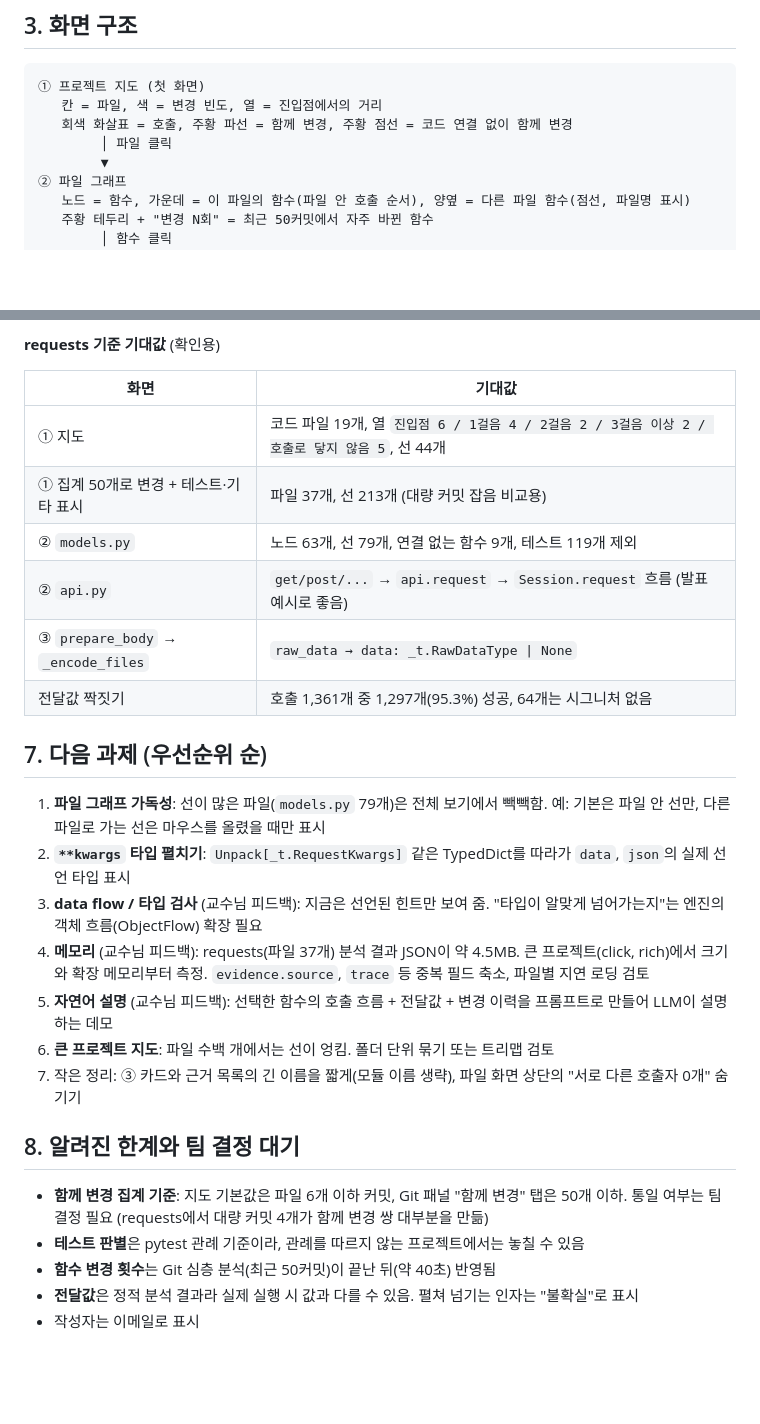
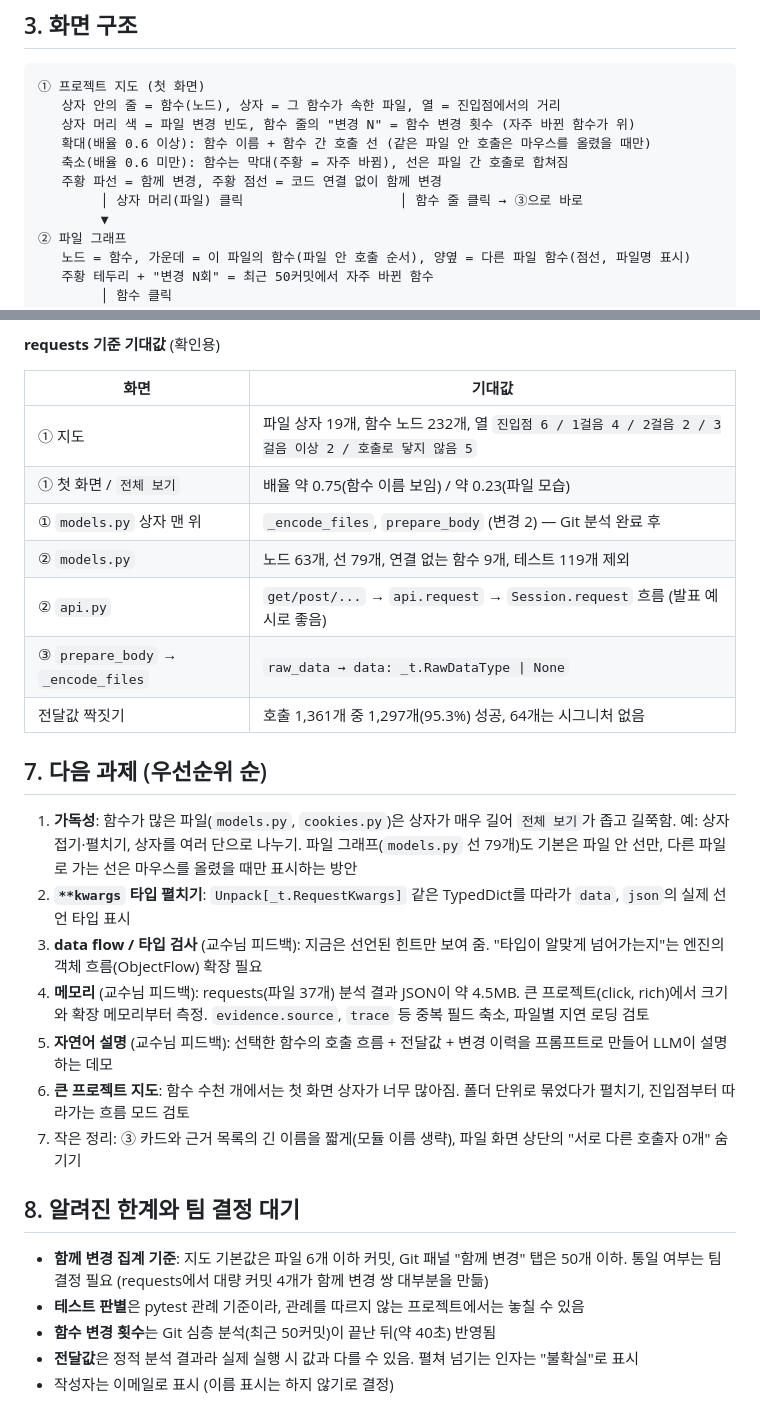
Before and after one commit to teamknitcode/knitcode, a Markdown page: vscode-extension/VISUALIZATION_KO.md, 2 parts joined by grey strips. GitHub-like rendering; blank space fills up the shorter version.

````diff
--- a/vscode-extension/VISUALIZATION_KO.md
+++ b/vscode-extension/VISUALIZATION_KO.md
@@ -38,9 +39,12 @@ main
 
 ```
 ① 프로젝트 지도 (첫 화면)
-   칸 = 파일, 색 = 변경 빈도, 열 = 진입점에서의 거리
-   회색 화살표 = 호출, 주황 파선 = 함께 변경, 주황 점선 = 코드 연결 없이 함께 변경
-        │ 파일 클릭
+   상자 안의 줄 = 함수(노드), 상자 = 그 함수가 속한 파일, 열 = 진입점에서의 거리
+   상자 머리 색 = 파일 변경 빈도, 함수 줄의 "변경 N" = 함수 변경 횟수 (자주 바뀐 함수가 위)
+   확대(배율 0.6 이상): 함수 이름 + 함수 간 호출 선 (같은 파일 안 호출은 마우스를 올렸을 때만)
+   축소(배율 0.6 미만): 함수는 막대(주황 = 자주 바뀜), 선은 파일 간 호출로 합쳐짐
+   주황 파선 = 함께 변경, 주황 점선 = 코드 연결 없이 함께 변경
+        │ 상자 머리(파일) 클릭                    │ 함수 줄 클릭 → ③으로 바로
         ▼
 ② 파일 그래프
    노드 = 함수, 가운데 = 이 파일의 함수(파일 안 호출 순서), 양옆 = 다른 파일 함수(점선, 파일명 표시)
@@ -157,8 +163,9 @@ python -m unittest discover -s tests
 
 | 화면 | 기대값 |
 |---|---|
-| ① 지도 | 코드 파일 19개, 열 `진입점 6 / 1걸음 4 / 2걸음 2 / 3걸음 이상 2 / 호출로 닿지 않음 5`, 선 44개 |
-| ① 집계 50개로 변경 + 테스트·기타 표시 | 파일 37개, 선 213개 (대량 커밋 잡음 비교용) |
+| ① 지도 | 파일 상자 19개, 함수 노드 232개, 열 `진입점 6 / 1걸음 4 / 2걸음 2 / 3걸음 이상 2 / 호출로 닿지 않음 5` |
+| ① 첫 화면 / `전체 보기` | 배율 약 0.75(함수 이름 보임) / 약 0.23(파일 모습) |
+| ① `models.py` 상자 맨 위 | `_encode_files`, `prepare_body` (변경 2) — Git 분석 완료 후 |
 | ② `models.py` | 노드 63개, 선 79개, 연결 없는 함수 9개, 테스트 119개 제외 |
 | ② `api.py` | `get/post/...` → `api.request` → `Session.request` 흐름 (발표 예시로 좋음) |
 | ③ `prepare_body` → `_encode_files` | `raw_data → data: _t.RawDataType \| None` |
@@ -166,12 +173,12 @@ python -m unittest discover -s tests
 
 ## 7. 다음 과제 (우선순위 순)
 
-1. **파일 그래프 가독성**: 선이 많은 파일(`models.py` 79개)은 전체 보기에서 빽빽함. 예: 기본은 파일 안 선만, 다른 파일로 가는 선은 마우스를 올렸을 때만 표시
+1. **가독성**: 함수가 많은 파일(`models.py`, `cookies.py`)은 상자가 매우 길어 `전체 보기`가 좁고 길쭉함. 예: 상자 접기·펼치기, 상자를 여러 단으로 나누기. 파일 그래프(`models.py` 선 79개)도 기본은 파일 안 선만, 다른 파일로 가는 선은 마우스를 올렸을 때만 표시하는 방안
 2. **`**kwargs` 타입 펼치기**: `Unpack[_t.RequestKwargs]` 같은 TypedDict를 따라가 `data`, `json`의 실제 선언 타입 표시
 3. **data flow / 타입 검사** (교수님 피드백): 지금은 선언된 힌트만 보여 줌. "타입이 알맞게 넘어가는지"는 엔진의 객체 흐름(ObjectFlow) 확장 필요
 4. **메모리** (교수님 피드백): requests(파일 37개) 분석 결과 JSON이 약 4.5MB. 큰 프로젝트(click, rich)에서 크기와 확장 메모리부터 측정. `evidence.source`, `trace` 등 중복 필드 축소, 파일별 지연 로딩 검토
 5. **자연어 설명** (교수님 피드백): 선택한 함수의 호출 흐름 + 전달값 + 변경 이력을 프롬프트로 만들어 LLM이 설명하는 데모
-6. **큰 프로젝트 지도**: 파일 수백 개에서는 선이 엉킴. 폴더 단위 묶기 또는 트리맵 검토
+6. **큰 프로젝트 지도**: 함수 수천 개에서는 첫 화면 상자가 너무 많아짐. 폴더 단위로 묶었다가 펼치기, 진입점부터 따라가는 흐름 모드 검토
 7. 작은 정리: ③ 카드와 근거 목록의 긴 이름을 짧게(모듈 이름 생략), 파일 화면 상단의 "서로 다른 호출자 0개" 숨기기
 
 ## 8. 알려진 한계와 팀 결정 대기
@@ -180,4 +187,4 @@ python -m unittest discover -s tests
 - **테스트 판별**은 pytest 관례 기준이라, 관례를 따르지 않는 프로젝트에서는 놓칠 수 있음
 - **함수 변경 횟수**는 Git 심층 분석(최근 50커밋)이 끝난 뒤(약 40초) 반영됨
 - **전달값**은 정적 분석 결과라 실제 실행 시 값과 다를 수 있음. 펼쳐 넘기는 인자는 "불확실"로 표시
-- 작성자는 이메일로 표시
+- 작성자는 이메일로 표시 (이름 표시는 하지 않기로 결정)
````
Also changed, not shown: other parts of vscode-extension/VISUALIZATION_KO.md (+14 -11 lines).
